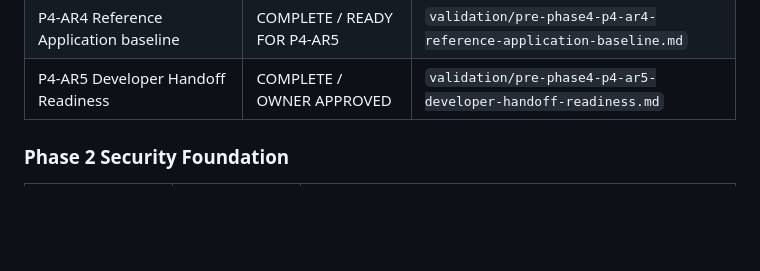
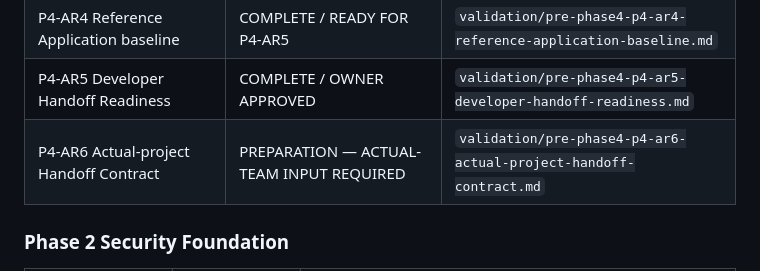
Before and after one commit to zaziedlm/KOIKI-JAVAWEB, a Markdown page: docs/architecture/README.md, the part around the change. GitHub-like rendering; blank space fills up the shorter version.

Commit message:
docs: define P4-AR6 transitional artifact handoff contract

```diff
--- a/docs/architecture/README.md
+++ b/docs/architecture/README.md
@@ -68,6 +68,7 @@ P4-AR1以降は本計画の`main`反映とclean-main同期後に開始し、Phas
 | P4-AR3 Runtime / Security Consumer baseline | COMPLETE / READY FOR P4-AR4 | `validation/pre-phase4-p4-ar3-runtime-security-consumer-baseline.md` |
 | P4-AR4 Reference Application baseline | COMPLETE / READY FOR P4-AR5 | `validation/pre-phase4-p4-ar4-reference-application-baseline.md` |
 | P4-AR5 Developer Handoff Readiness | COMPLETE / OWNER APPROVED | `validation/pre-phase4-p4-ar5-developer-handoff-readiness.md` |
+| P4-AR6 Actual-project Handoff Contract | PREPARATION — ACTUAL-TEAM INPUT REQUIRED | `validation/pre-phase4-p4-ar6-actual-project-handoff-contract.md` |
 
 ### Phase 2 Security Foundation
 
```
Also changed, not shown: 1 other file.
